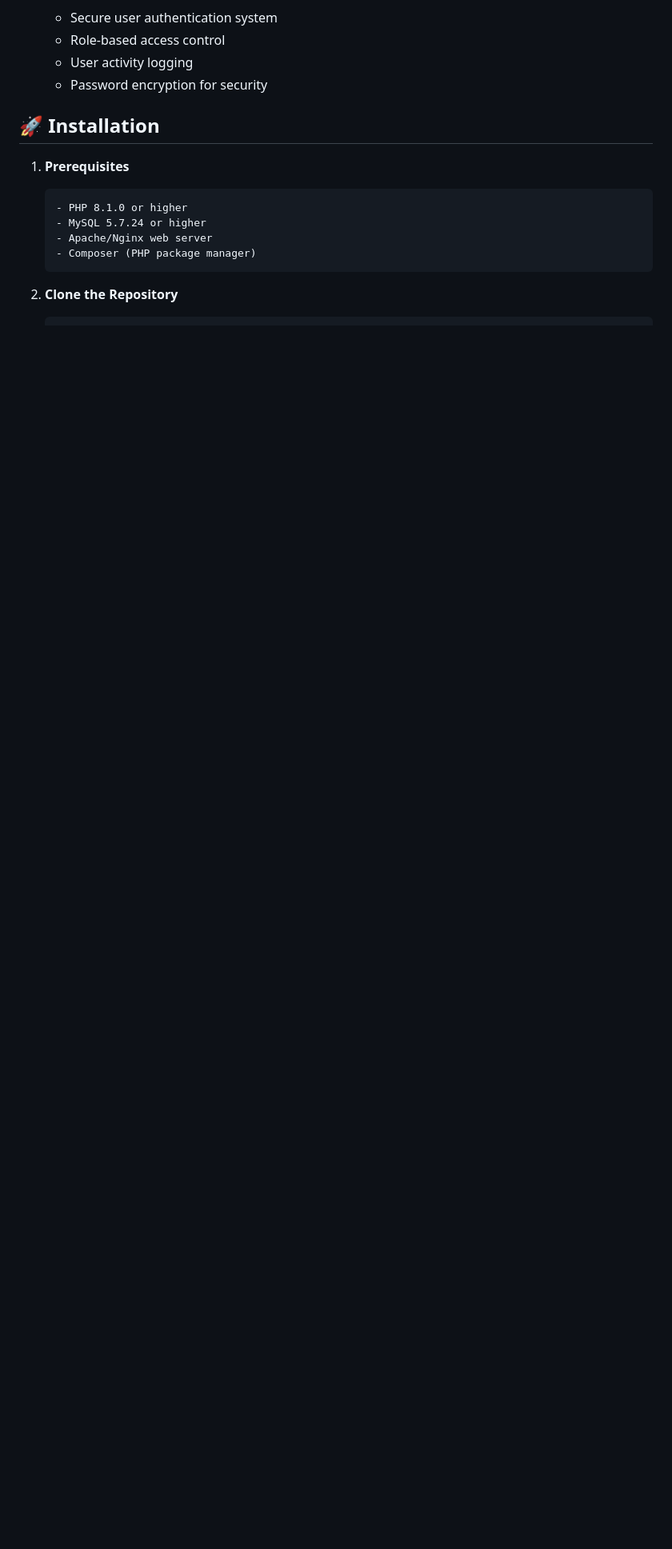
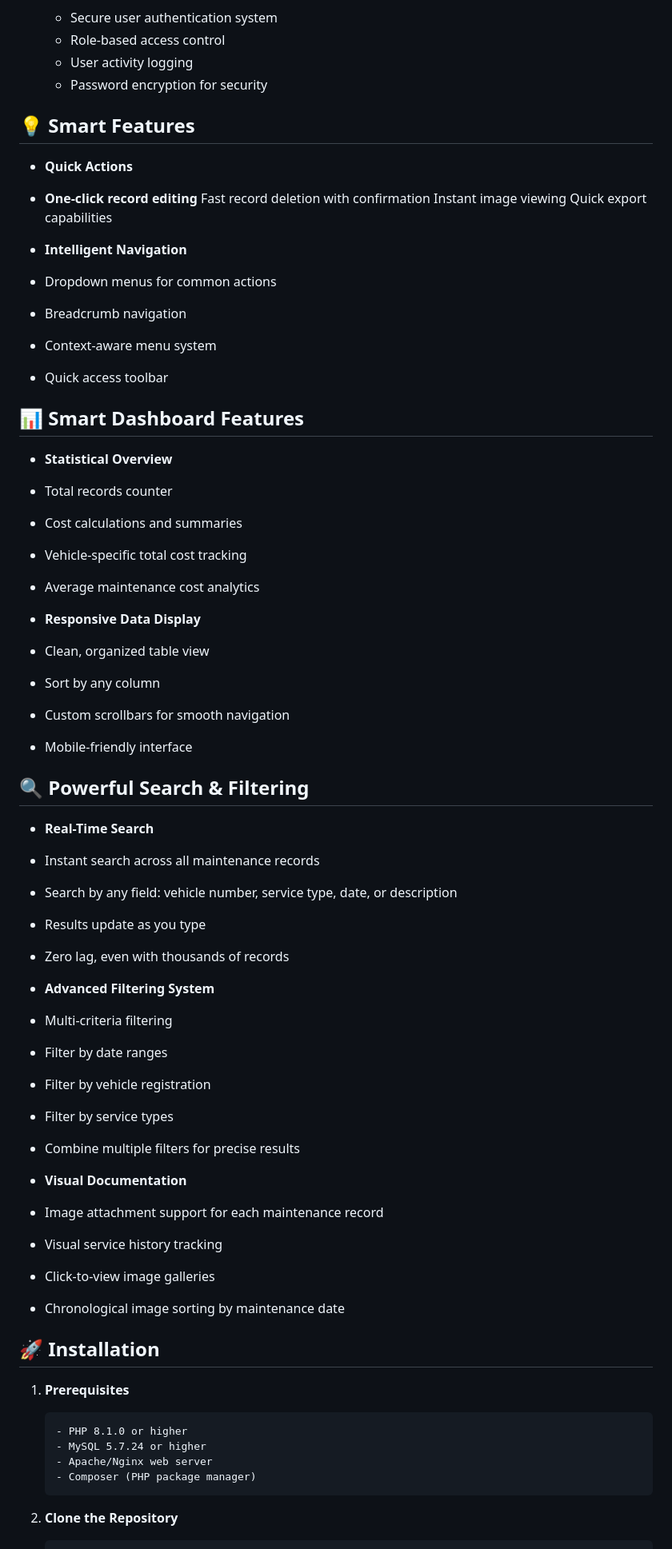
Before and after one commit to speedsri/AutoMaint, a Markdown page: README.md, the part around the change printed below. Shown: that part at 80% size. GitHub-like rendering; blank space fills up the shorter version.

```diff
--- a/README.md
+++ b/README.md
@@ -33,6 +33,56 @@ A powerful, user-friendly web application for managing multi-vehicle maintenance
   - Role-based access control
   - User activity logging
   - Password encryption for security
+## 💡 Smart Features
+
+- **Quick Actions**
+
+- **One-click record editing**
+Fast record deletion with confirmation
+Instant image viewing
+Quick export capabilities
+
+- **Intelligent Navigation**
+- Dropdown menus for common actions
+- Breadcrumb navigation
+- Context-aware menu system
+- Quick access toolbar
+
+## 📊 Smart Dashboard Features
+
+- **Statistical Overview**
+- Total records counter
+- Cost calculations and summaries
+- Vehicle-specific total cost tracking
+- Average maintenance cost analytics
+
+- **Responsive Data Display**
+- Clean, organized table view
+- Sort by any column
+- Custom scrollbars for smooth navigation
+- Mobile-friendly interface
+
+## 🔍 Powerful Search & Filtering
+
+- **Real-Time Search**
+
+- Instant search across all maintenance records
+- Search by any field: vehicle number, service type, date, or description
+- Results update as you type
+- Zero lag, even with thousands of records
+
+- **Advanced Filtering System**
+- Multi-criteria filtering
+- Filter by date ranges
+- Filter by vehicle registration
+- Filter by service types
+- Combine multiple filters for precise results
+
+- **Visual Documentation**
+- Image attachment support for each maintenance record
+- Visual service history tracking
+- Click-to-view image galleries
+- Chronological image sorting by maintenance date
 
 ## 🚀 Installation
 
```
Also changed, not shown: other parts of README.md (+0 -4 lines).
